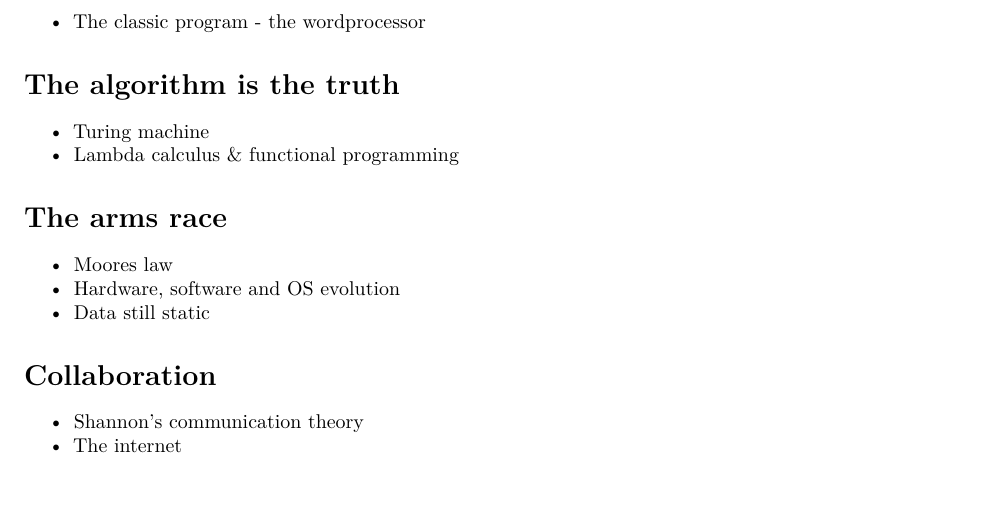
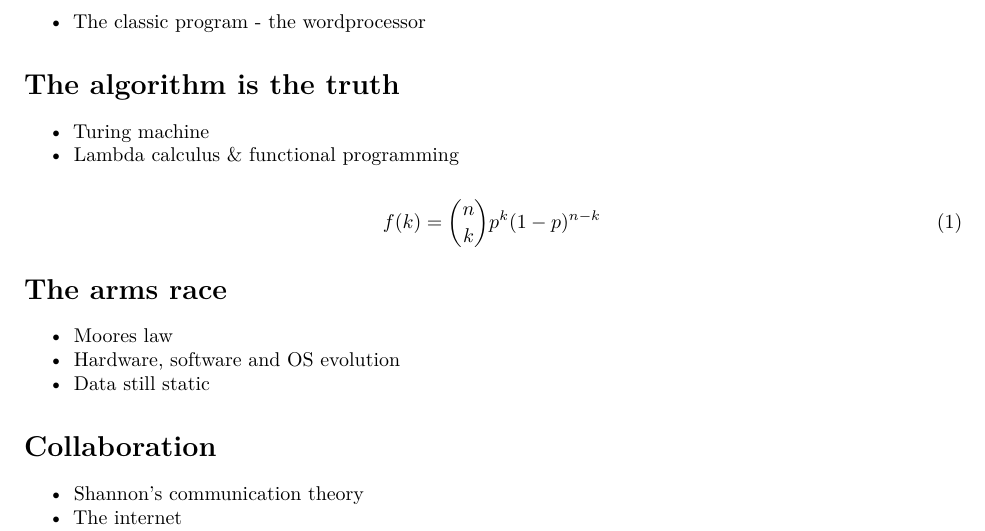
Before and after one commit to GreigR/confirmation, an R Markdown document (First_Draft.Rmd): part of page 2 of 2, cut so that both start at the same text, the shorter picture padded with empty space. Rendered offline with R 4.5, knitr and Pandoc, then LaTeX, with nearby package versions.

Commit message:
Update to include code for numbering of equations

```diff
--- a/First_Draft.Rmd
+++ b/First_Draft.Rmd
@@ -40,6 +40,10 @@ The aim of this computer, called the EDVAC, was to solve non-linear partial diff
 * Turing machine
 * Lambda calculus & functional programming
 
+\begin{equation}
+f(k) = {n \choose k} p^{k} (1-p) ^ {n-k}
+\end{equation}
+
 # The arms race
 
 * Moores law
```
Also changed, not shown: First_Draft.pdf, 1 other file.
